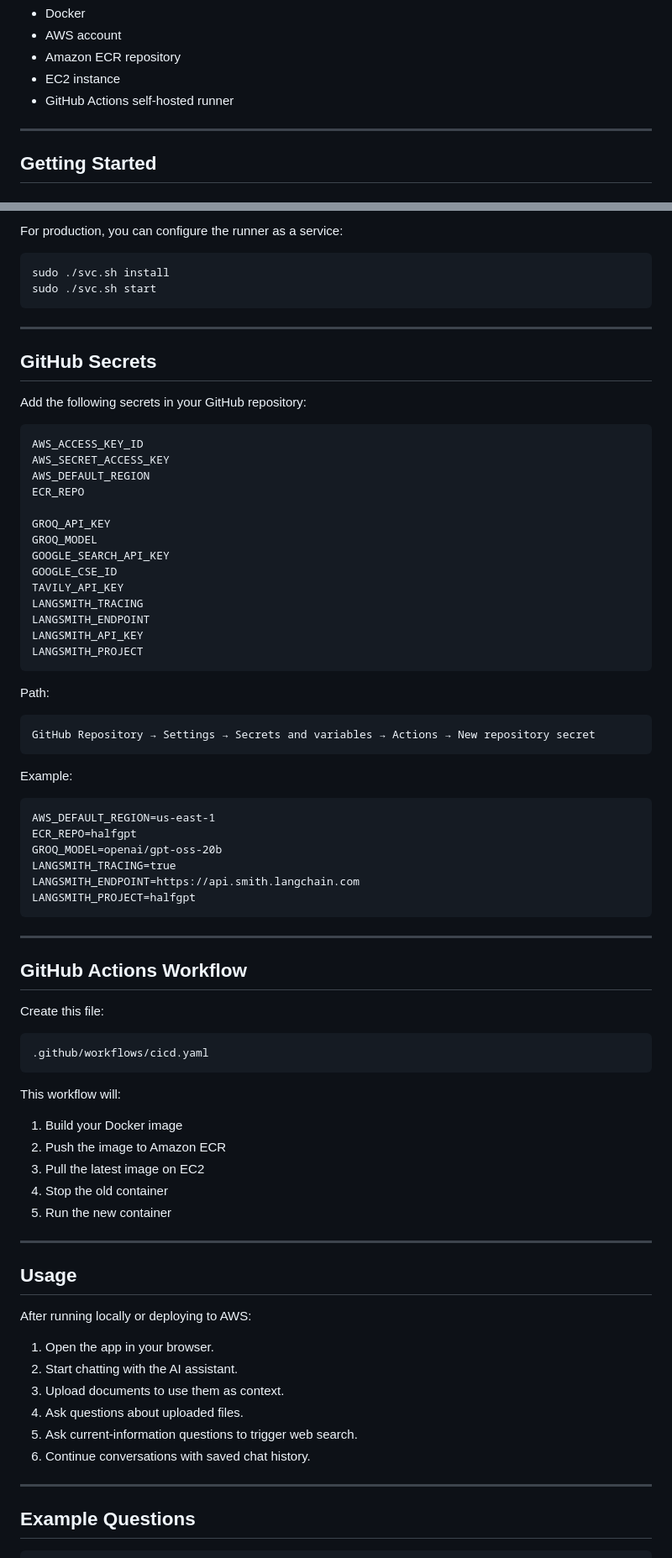
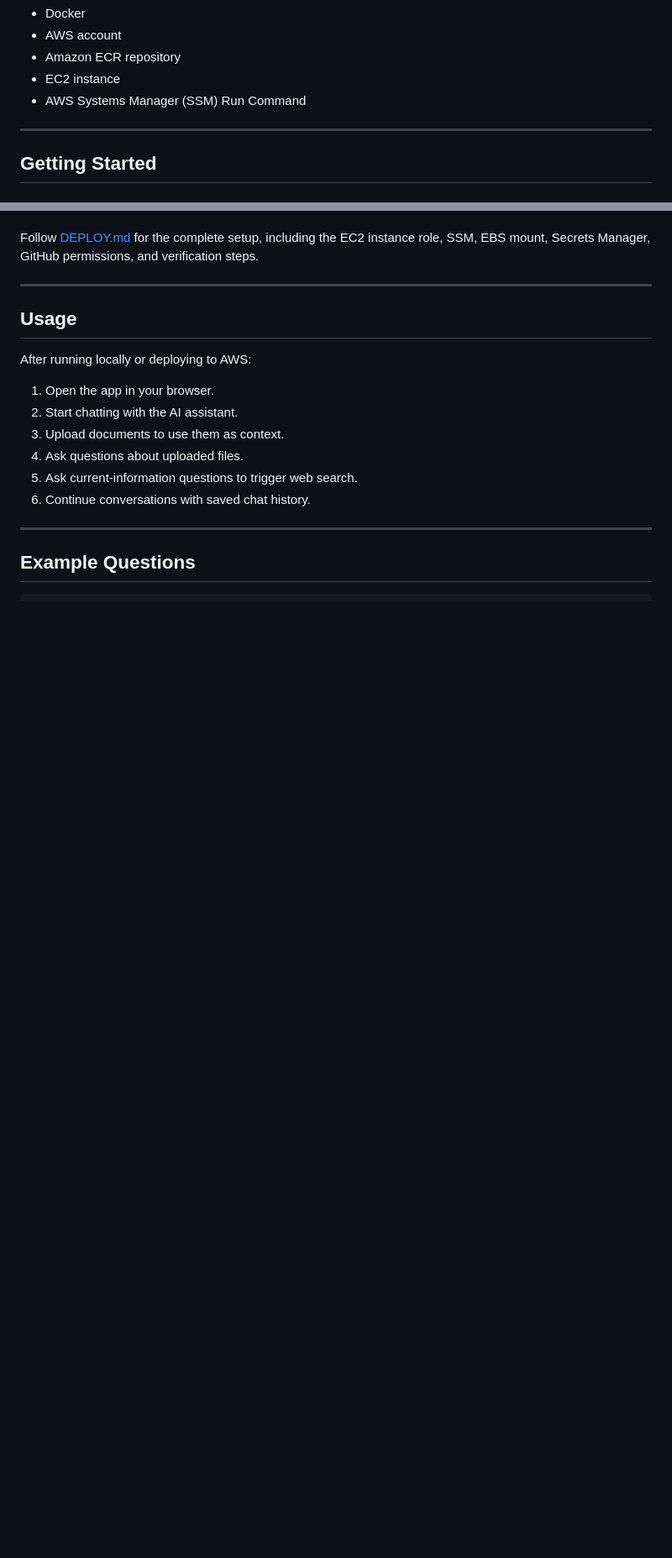
Before and after one commit to mr-chetan-66/HalfGPT, a Markdown page: README.md, 2 parts joined by grey strips. Shown at 84% size. GitHub-like rendering; blank space fills up the shorter version.

````diff
--- a/README.md
+++ b/README.md
@@ -53,7 +53,7 @@ Optional for deployment:
 * AWS account
 * Amazon ECR repository
 * EC2 instance
-* GitHub Actions self-hosted runner
+* AWS Systems Manager (SSM) Run Command
 
 ---
 
@@ -301,67 +199,4 @@ After setup, start the runner:
-For production, you can configure the runner as a service:
-
-```bash
-sudo ./svc.sh install
-sudo ./svc.sh start
-```
-
----
-
-## GitHub Secrets
-
-Add the following secrets in your GitHub repository:
-
-```text
-AWS_ACCESS_KEY_ID
-AWS_SECRET_ACCESS_KEY
-AWS_DEFAULT_REGION
-ECR_REPO
-
-GROQ_API_KEY
-GROQ_MODEL
-GOOGLE_SEARCH_API_KEY
-GOOGLE_CSE_ID
-TAVILY_API_KEY
-LANGSMITH_TRACING
-LANGSMITH_ENDPOINT
-LANGSMITH_API_KEY
-LANGSMITH_PROJECT
-```
-
-Path:
-
-```text
-GitHub Repository → Settings → Secrets and variables → Actions → New repository secret
-```
-
-Example:
-
-```text
-AWS_DEFAULT_REGION=us-east-1
-ECR_REPO=halfgpt
-GROQ_MODEL=openai/gpt-oss-20b
-LANGSMITH_TRACING=true
-LANGSMITH_ENDPOINT=https://api.smith.langchain.com
-LANGSMITH_PROJECT=halfgpt
-```
-
----
-
-## GitHub Actions Workflow
-
-Create this file:
-
-```text
-.github/workflows/cicd.yaml
-```
-
-This workflow will:
-
-1. Build your Docker image
-2. Push the image to Amazon ECR
-3. Pull the latest image on EC2
-4. Stop the old container
-5. Run the new container
+Follow [DEPLOY.md](DEPLOY.md) for the complete setup, including the EC2 instance role, SSM, EBS mount, Secrets Manager, GitHub permissions, and verification steps.
 
 ---
 
````
Also changed, not shown: other parts of README.md (+5 -107 lines), DEPLOY.md (+99 -55 lines).
